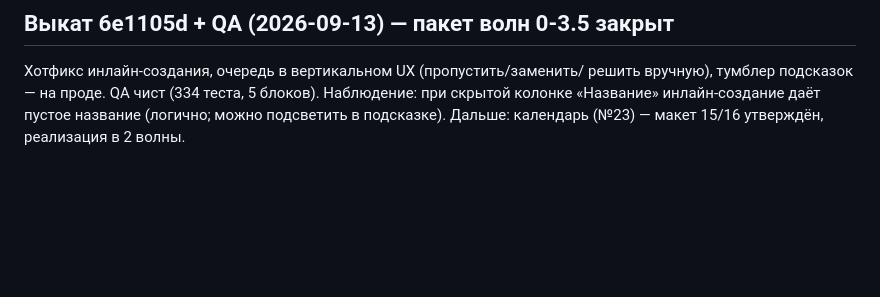
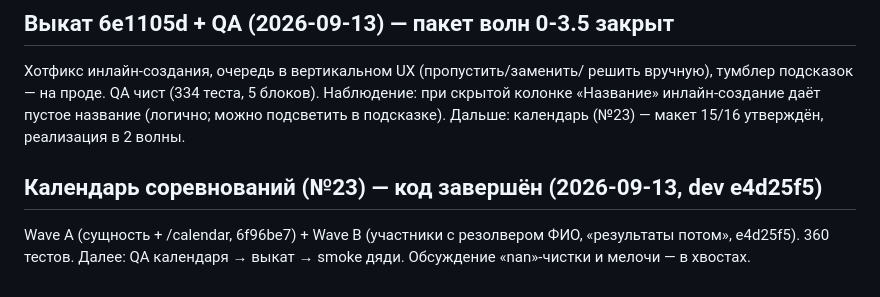
Before and after one commit to shifter1710/competitions, a Markdown page: docs/backlog.md, the part around the change. Rendered like a GitHub page; blank space fills up the shorter version.

Commit message:
docs: calendar code complete

```diff
--- a/docs/backlog.md
+++ b/docs/backlog.md
@@ -153,3 +153,9 @@ roundtrip), реестр полей (text-Курс, audit), очередь ко
 5 блоков). Наблюдение: при скрытой колонке «Название» инлайн-создание
 даёт пустое название (логично; можно подсветить в подсказке).
 Дальше: календарь (№23) — макет 15/16 утверждён, реализация в 2 волны.
+
+## Календарь соревнований (№23) — код завершён (2026-09-13, dev e4d25f5)
+
+Wave A (сущность + /calendar, 6f96be7) + Wave B (участники с резолвером
+ФИО, «результаты потом», e4d25f5). 360 тестов. Далее: QA календаря →
+выкат → smoke дяди. Обсуждение «nan»-чистки и мелочи — в хвостах.
```
